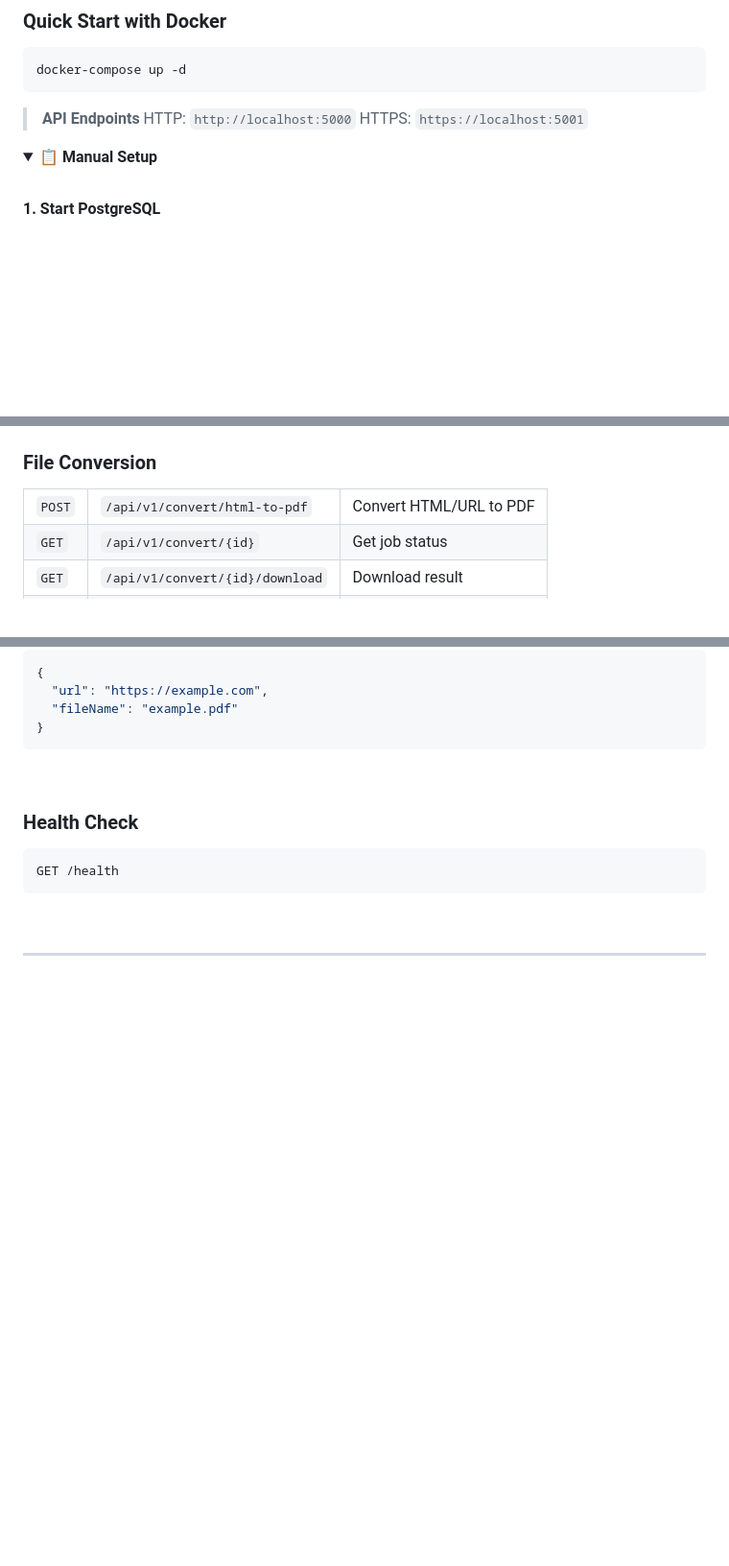
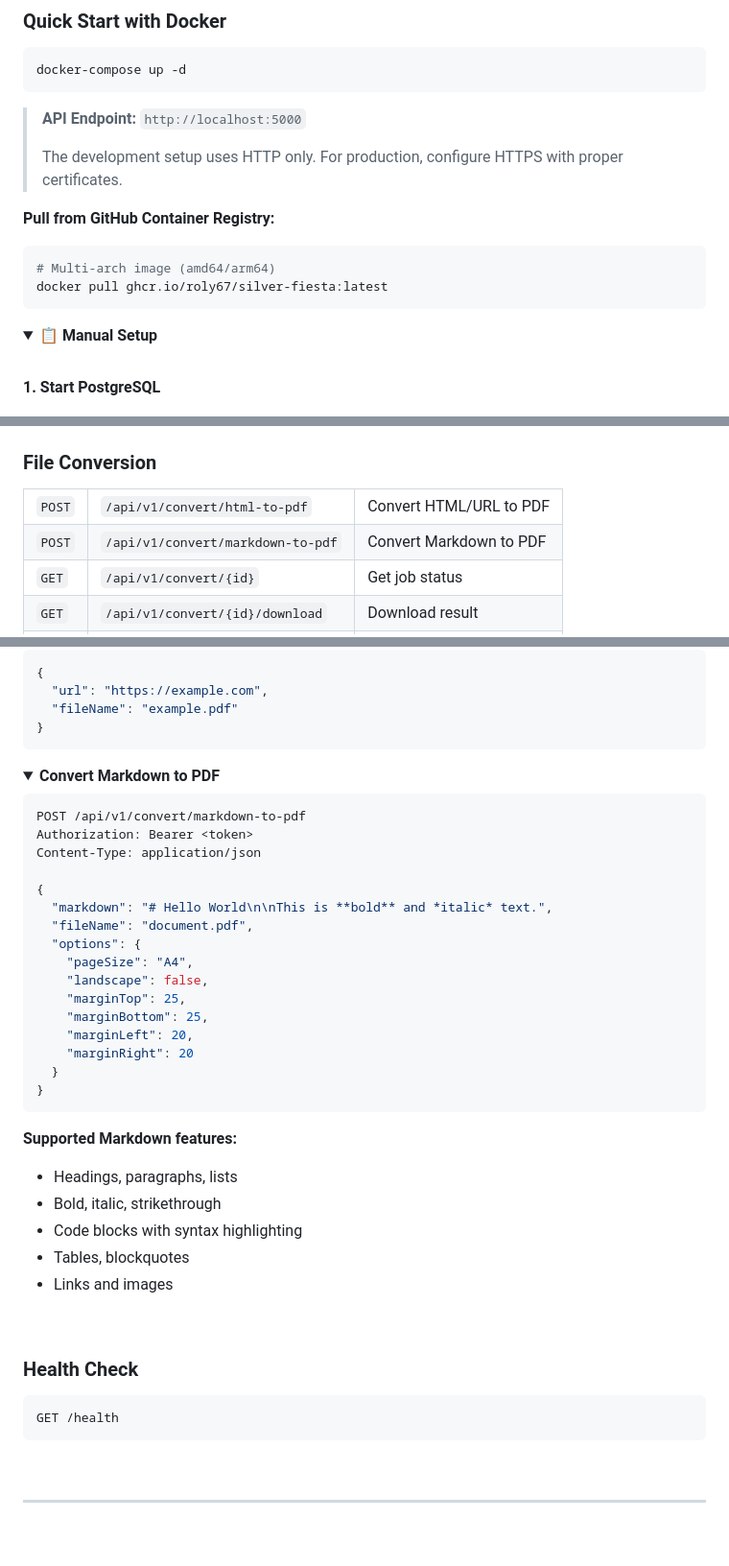
Before and after one commit to Roly67/silver-fiesta, a Markdown page: README.md, 3 parts joined by grey strips. Shown at 96% size. Drawn GitHub-style; folded sections open; blank space fills up the shorter version.

Commit message:
docs: Update documentation with recent features and changes
README.md:
- Add Markdown to PDF conversion to features and endpoints
- Add markdown-to-pdf API endpoint documentation with examples
- Update Docker section with multi-arch support (amd64/arm64)
- Add GitHub Container Registry pull instructions
- Update to HTTP-only for development (removed HTTPS reference)
- Update Puppeteer settings to note auto-download behavior

PROMPT.md:
- Update status to reflect completed feature implementation

Co-Authored-By: Claude Opus 4.5 <noreply@anthropic.com>

````diff
--- a/README.md
+++ b/README.md
@@ -74,9 +74,16 @@ Monitor conversion progress, access history, and download results with comprehen
 docker-compose up -d
 ```
 
-> **API Endpoints**
-> HTTP: `http://localhost:5000`
-> HTTPS: `https://localhost:5001`
+> **API Endpoint:** `http://localhost:5000`
+>
+> The development setup uses HTTP only. For production, configure HTTPS with proper certificates.
+
+**Pull from GitHub Container Registry:**
+
+```bash
+# Multi-arch image (amd64/arm64)
+docker pull ghcr.io/roly67/silver-fiesta:latest
+```
 
 <details>
 <summary><strong>📋 Manual Setup</strong></summary>
@@ -234,6 +241,11 @@ X-API-Key: your-api-key-here
 <td>Convert HTML/URL to PDF</td>
 </tr>
 <tr>
+<td><code>POST</code></td>
+<td><code>/api/v1/convert/markdown-to-pdf</code></td>
+<td>Convert Markdown to PDF</td>
+</tr>
+<tr>
 <td><code>GET</code></td>
 <td><code>/api/v1/convert/{id}</code></td>
 <td>Get job status</td>
@@ -281,6 +293,37 @@ Content-Type: application/json
   "fileName": "example.pdf"
 }
 ```
+
+</details>
+
+<details>
+<summary><strong>Convert Markdown to PDF</strong></summary>
+
+```json
+POST /api/v1/convert/markdown-to-pdf
+Authorization: Bearer <token>
+Content-Type: application/json
+
+{
+  "markdown": "# Hello World\n\nThis is **bold** and *italic* text.",
+  "fileName": "document.pdf",
+  "options": {
+    "pageSize": "A4",
+    "landscape": false,
+    "marginTop": 25,
+    "marginBottom": 25,
+    "marginLeft": 20,
+    "marginRight": 20
+  }
+}
+```
+
+**Supported Markdown features:**
+- Headings, paragraphs, lists
+- Bold, italic, strikethrough
+- Code blocks with syntax highlighting
+- Tables, blockquotes
+- Links and images
 
 </details>
 
````
Also changed, not shown: other parts of README.md (+5 -2 lines), PROMPT.md (+1 -1 lines).
